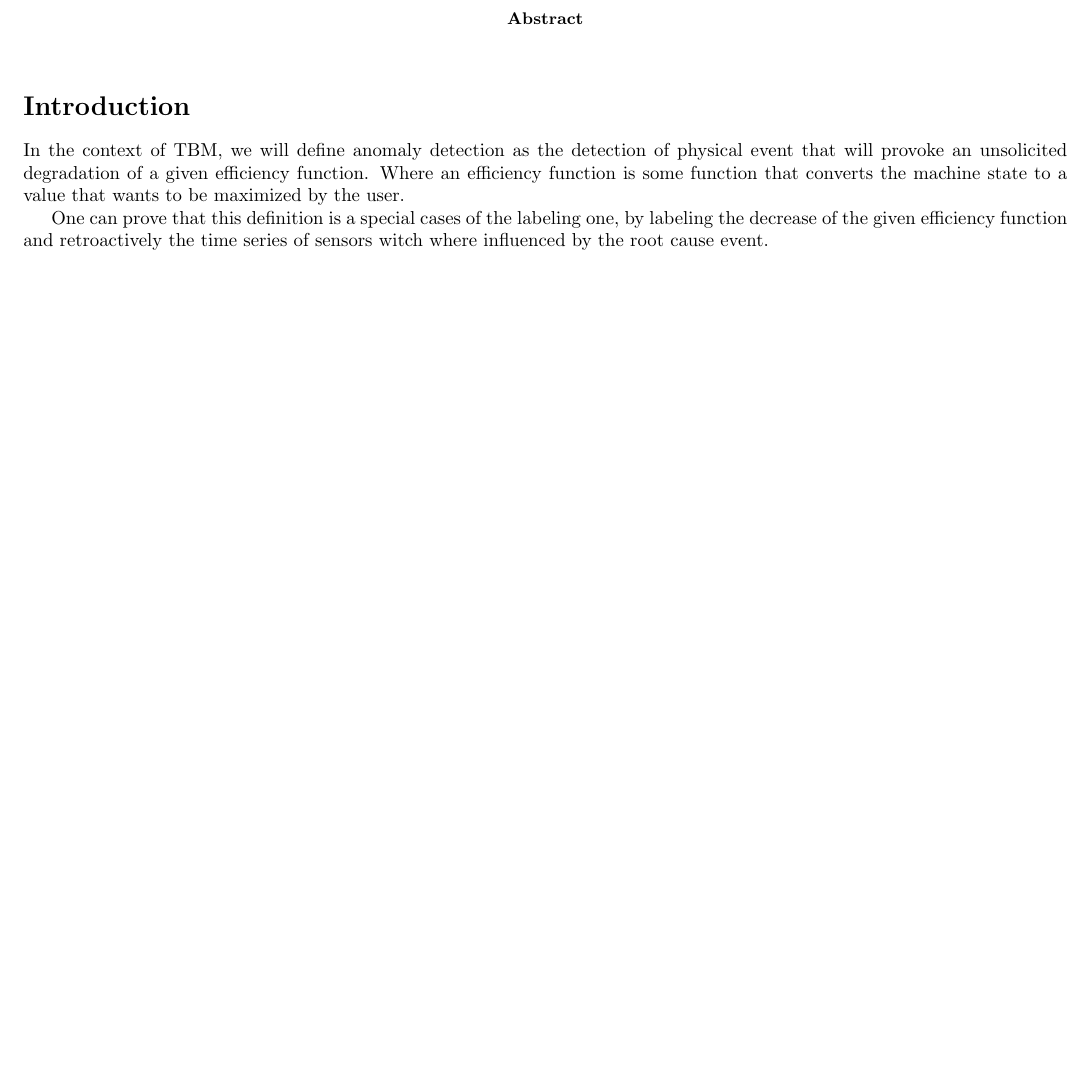
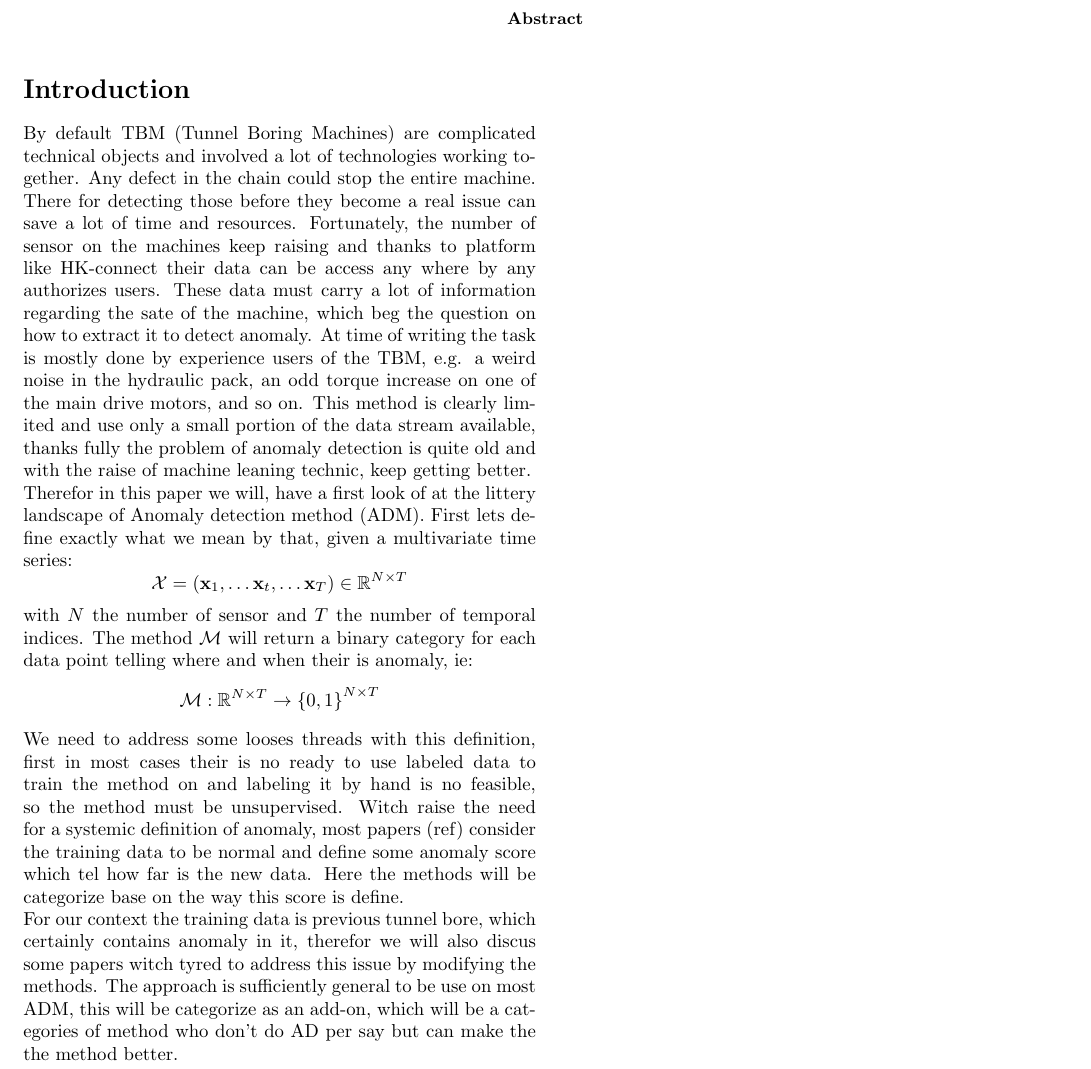
Before and after one commit to Mathieu-Giamberini/Anomalies_detection-literature_review, a LaTeX paper (2_theReview/main/main.tex, which reads 2_theReview/section/1_intro/intro.tex): part of page 1 of 3, cut so that both start at the same text, the shorter picture padded with empty space. Compiled offline with pdfLaTeX.

Commit message:
Intro v1

```diff
--- a/2_theReview/main/main.tex
+++ b/2_theReview/main/main.tex
@@ -4,6 +4,7 @@
 \renewcommand\labelitemi{--}
 
 \usepackage{multirow}
+\usepackage{multicol}
 \usepackage{array}
 \usepackage{booktabs}
 \usepackage{amsmath}
--- a/2_theReview/section/1_intro/intro.tex
+++ b/2_theReview/section/1_intro/intro.tex
@@ -1,7 +1,30 @@
 \documentclass[../../main/main.tex]{subfiles}
 
 \begin{document}
-    \subfile{definition/definition-AD.tex}
+    %\subfile{plan.tex}
+    %\subfile{definition/definition-AD.tex}
     %to edit, if no time use binary class definition
 
+    By default TBM (Tunnel Boring Machines) are complicated technical objects and involved
+    a lot of technologies working together. Any defect in the chain could stop the entire machine. There for detecting those
+    before they become a real issue can save a lot of time and resources. Fortunately, the number of sensor on the machines keep raising
+    and thanks to platform like HK-connect their data can be access any where by any authorizes users. These data must carry a lot of information
+    regarding the sate of the machine, which beg the question on how to extract it to detect anomaly. At time of writing the task is mostly done
+    by experience users of the TBM, e.g. a weird noise in the hydraulic pack, an odd torque increase on one of the
+    main drive motors, and so on. This method is clearly limited and use only a small portion of the data stream available, thanks fully the
+    problem of anomaly detection is quite old and with the raise of machine leaning technic, keep getting better. \\
+    Therefor in this paper we will, have a first look of at the littery landscape of Anomaly detection method (ADM).
+    First lets define exactly what we mean by that, given a multivariate time series:
+    \[\mathcal{X} = (\textbf{x}_1, \dots \textbf{x}_t, \dots \textbf{x}_T) \in \mathbb{R}^{N \times T}\]
+    with $N$ the number of sensor and $T$ the number of temporal indices. The method $\mathcal{M} $ will return a binary category for each data point
+    telling where and when their is anomaly, ie:
+    \[\mathcal{M} : \mathbb{R}^{N \times T} \to \left\{0, 1\right\} ^{N \times T}\]
+    We need to address some looses threads with this definition, first in most cases their is no ready to use labeled data to train the method on
+    and labeling it by hand is no feasible, so the method must be unsupervised. Witch raise the need for a systemic definition of anomaly,
+    most papers (ref) consider the training data to be normal and define some anomaly score which tel how far is the new data. Here the methods will
+    be categorize base on the way this score is define.\\
+    %TODO ref
+    For our context the training data is previous tunnel bore, which certainly contains anomaly in it, therefor we will also discus some
+    papers witch tyred to address this issue by modifying the methods. The approach is sufficiently general to be use on most ADM, this will
+    be categorize as an add-on, which will be a categories of method who don't do AD per say but can make the the method better.
 \end{document}
```
Also changed, not shown: 2_theReview/section/1_intro/plan.tex (+16 -0 lines), 2_theReview/main/main.pdf, 2_theReview/section/1_intro/intro.pdf, 2_theReview/section/1_intro/plan.pdf (added), 2_theReview/main/main.tex (11 more changed lines). Lines whose indentation alone changed are shown as unchanged.
